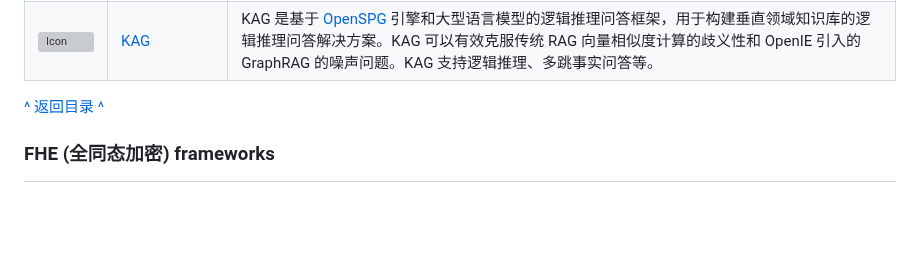
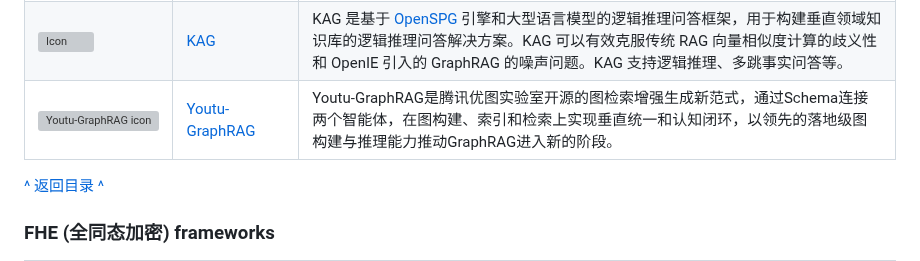
Before and after one commit to deepseek-ai/awesome-deepseek-integration, a Markdown page: README_cn.md, the part around the change. GitHub-like rendering; blank space fills up the shorter version; grey boxes are pictures that could not be loaded.

Commit message:
Add Youtu-GraphRAG in RAG section

```diff
--- a/README_cn.md
+++ b/README_cn.md
@@ -464,6 +464,11 @@
         <td> <a href="https://github.com/OpenSPG/KAG/blob/master/README_cn.md"> KAG </a> </td>
         <td> KAG 是基于 <a href="https://github.com/OpenSPG/openspg">OpenSPG</a> 引擎和大型语言模型的逻辑推理问答框架，用于构建垂直领域知识库的逻辑推理问答解决方案。KAG 可以有效克服传统 RAG 向量相似度计算的歧义性和 OpenIE 引入的 GraphRAG 的噪声问题。KAG 支持逻辑推理、多跳事实问答等。 </td>
     </tr>
+   <tr>
+        <td width="80"> <img src="https://raw.githubusercontent.com/TencentCloudADP/youtu-graphrag/refs/heads/main/assets/logo.png" alt="Youtu-GraphRAG icon" width="64" height="auto"/> </td>
+        <td> <a href="https://github.com/TencentCloudADP/Youtu-GraphRAG"> Youtu-GraphRAG </a> </td>
+        <td>Youtu-GraphRAG是腾讯优图实验室开源的图检索增强生成新范式，通过Schema连接两个智能体，在图构建、索引和检索上实现垂直统一和认知闭环，以领先的落地级图构建与推理能力推动GraphRAG进入新的阶段。</td>
+    </tr>
 </table>
 
 <p style="text-align: right;"><a href="#目录">^ 返回目录 ^</a></p>
```
